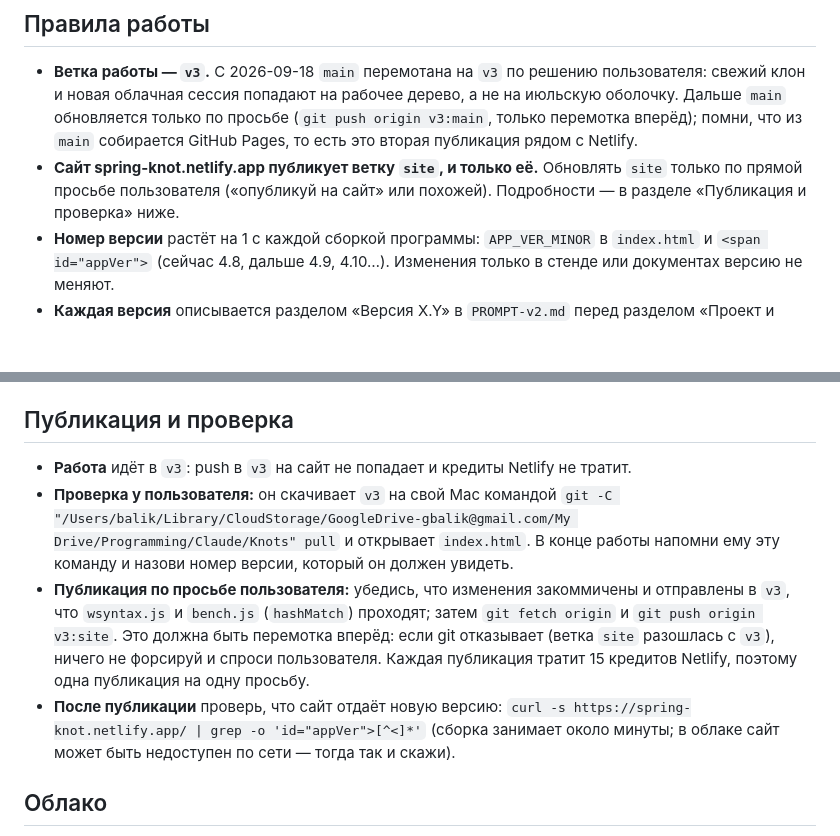
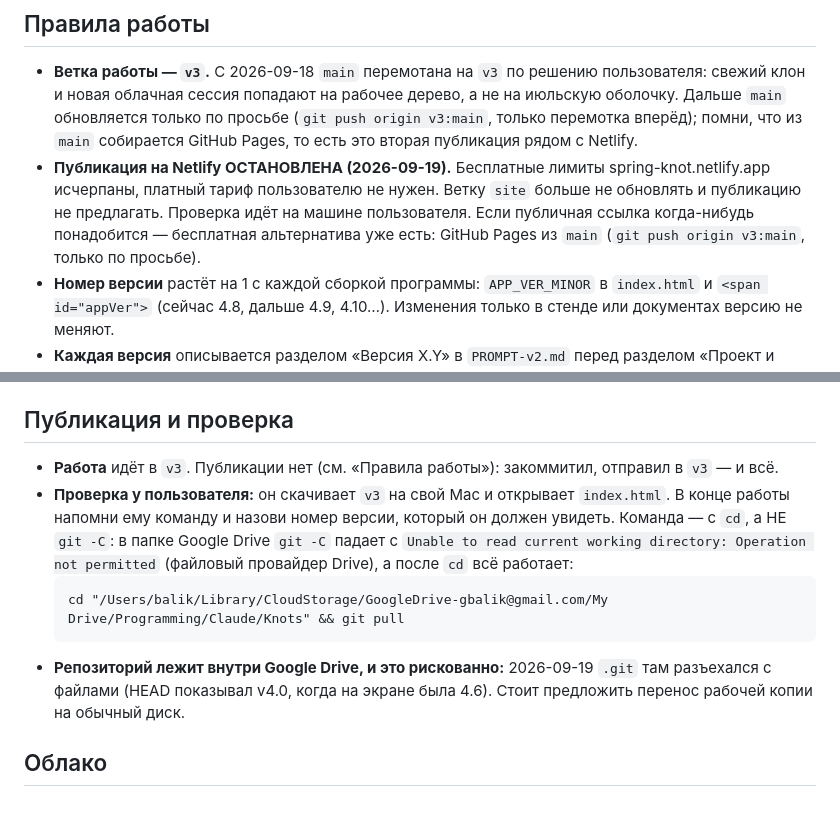
Before and after one commit to VBalik/knot-editor, a Markdown page: CLAUDE.md, 2 parts joined by grey strips. GitHub-like rendering; blank space fills up the shorter version.

Commit message:
CLAUDE.md: stop publishing to Netlify; note the Google Drive git hazards
Co-Authored-By: Claude Opus 5 <noreply@anthropic.com>
Claude-Session: https://claude.ai/code/session_01M7dAE6kG215yemxjyydiZ8

````diff
--- a/CLAUDE.md
+++ b/CLAUDE.md
@@ -10,7 +10,7 @@
 - **Ветка работы — `v3`.** С 2026-09-18 `main` перемотана на `v3` по решению пользователя: свежий клон и новая облачная
   сессия попадают на рабочее дерево, а не на июльскую оболочку. Дальше `main` обновляется только по просьбе (`git push origin v3:main`,
   только перемотка вперёд); помни, что из `main` собирается GitHub Pages, то есть это вторая публикация рядом с Netlify.
-- **Сайт spring-knot.netlify.app публикует ветку `site`, и только её.** Обновлять `site` только по прямой просьбе пользователя («опубликуй на сайт» или похожей). Подробности — в разделе «Публикация и проверка» ниже.
+- **Публикация на Netlify ОСТАНОВЛЕНА (2026-09-19).** Бесплатные лимиты spring-knot.netlify.app исчерпаны, платный тариф пользователю не нужен. Ветку `site` больше не обновлять и публикацию не предлагать. Проверка идёт на машине пользователя. Если публичная ссылка когда-нибудь понадобится — бесплатная альтернатива уже есть: GitHub Pages из `main` (`git push origin v3:main`, только по просьбе).
 - **Номер версии** растёт на 1 с каждой сборкой программы: `APP_VER_MINOR` в `index.html` и `<span id="appVer">` (сейчас 4.8, дальше 4.9, 4.10…). Изменения только в стенде или документах версию не меняют.
 - **Каждая версия** описывается разделом «Версия X.Y» в `PROMPT-v2.md` перед разделом «Проект и публикация»; строка «сейчас X.Y» там же обновляется.
 - **Коммиты выборочные:** называй файлы явно, никогда `git add -A` / `git add .`. Не коммитить сломанные состояния: сначала стенд.
@@ -41,10 +41,12 @@
 Отладка распознавания: `skdraw.js` (маска, скелет, кривая, мосты, эталон в PNG), `skbad.js` (перепутанные проходы), `skbr.js` (мосты), `skcrop.js` (кусок исходника).
 
 ## Публикация и проверка
-- **Работа** идёт в `v3`: push в `v3` на сайт не попадает и кредиты Netlify не тратит.
-- **Проверка у пользователя:** он скачивает `v3` на свой Mac командой `git -C "/Users/balik/Library/CloudStorage/GoogleDrive-gbalik@gmail.com/My Drive/Programming/Claude/Knots" pull` и открывает `index.html`. В конце работы напомни ему эту команду и назови номер версии, который он должен увидеть.
-- **Публикация по просьбе пользователя:** убедись, что изменения закоммичены и отправлены в `v3`, что `wsyntax.js` и `bench.js` (`hashMatch`) проходят; затем `git fetch origin` и `git push origin v3:site`. Это должна быть перемотка вперёд: если git отказывает (ветка `site` разошлась с `v3`), ничего не форсируй и спроси пользователя. Каждая публикация тратит 15 кредитов Netlify, поэтому одна публикация на одну просьбу.
-- **После публикации** проверь, что сайт отдаёт новую версию: `curl -s https://spring-knot.netlify.app/ | grep -o 'id="appVer">[^<]*'` (сборка занимает около минуты; в облаке сайт может быть недоступен по сети — тогда так и скажи).
+- **Работа** идёт в `v3`. Публикации нет (см. «Правила работы»): закоммитил, отправил в `v3` — и всё.
+- **Проверка у пользователя:** он скачивает `v3` на свой Mac и открывает `index.html`. В конце работы напомни ему команду и назови номер версии, который он должен увидеть. Команда — с `cd`, а НЕ `git -C`: в папке Google Drive `git -C` падает с `Unable to read current working directory: Operation not permitted` (файловый провайдер Drive), а после `cd` всё работает:
+  ```
+  cd "/Users/balik/Library/CloudStorage/GoogleDrive-gbalik@gmail.com/My Drive/Programming/Claude/Knots" && git pull
+  ```
+- **Репозиторий лежит внутри Google Drive, и это рискованно:** 2026-09-19 `.git` там разъехался с файлами (HEAD показывал v4.0, когда на экране была 4.6). Стоит предложить перенос рабочей копии на обычный диск.
 
 ## Облако
 В облачной сессии нет живого браузера. **Вид 2D-холста проверяется стендом:** `test/canvas2d.js` — настоящая растеризация Canvas 2D, `draw2d.js` рисует диаграмму в PNG (см. таблицу выше), картинку можно открыть и посмотреть. Всё остальное (вёрстка страницы, кнопки, рамки, 3D, поведение мыши и перетаскивания в живом браузере) стендом не проверяется — честно скажи пользователю, что именно не проверено, и попроси посмотреть в браузере.
````
